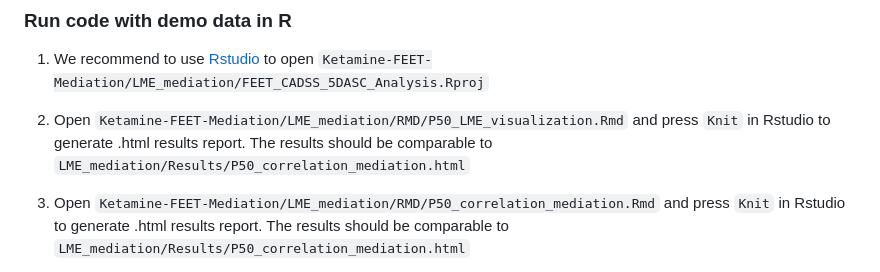
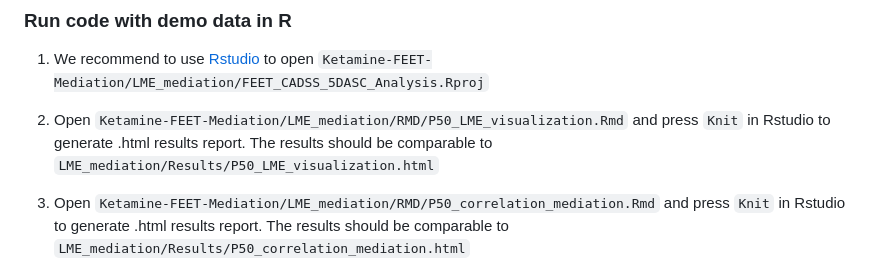
Before and after one commit to WilliamsPanLab/Ketamine-FEET-Mediation, a Markdown page: README.md, the part around the change. Rendered like a GitHub page.

```diff
--- a/README.md
+++ b/README.md
@@ -41,7 +41,7 @@ the analysis was conducted and only tested for running on macOS Mojave (10.14.1)
 
   1. We recommend to use [Rstudio](https://support--rstudio-com.netlify.app/products/rstudio/download/) to open `Ketamine-FEET-Mediation/LME_mediation/FEET_CADSS_5DASC_Analysis.Rproj`
 
-  2. Open `Ketamine-FEET-Mediation/LME_mediation/RMD/P50_LME_visualization.Rmd` and press `Knit` in Rstudio to generate .html results report. The results should be comparable to `LME_mediation/Results/P50_correlation_mediation.html`
+  2. Open `Ketamine-FEET-Mediation/LME_mediation/RMD/P50_LME_visualization.Rmd` and press `Knit` in Rstudio to generate .html results report. The results should be comparable to `LME_mediation/Results/P50_LME_visualization.html`
 
   3. Open `Ketamine-FEET-Mediation/LME_mediation/RMD/P50_correlation_mediation.Rmd` and press `Knit` in Rstudio to generate .html results report. The results should be comparable to `LME_mediation/Results/P50_correlation_mediation.html`
 
```
